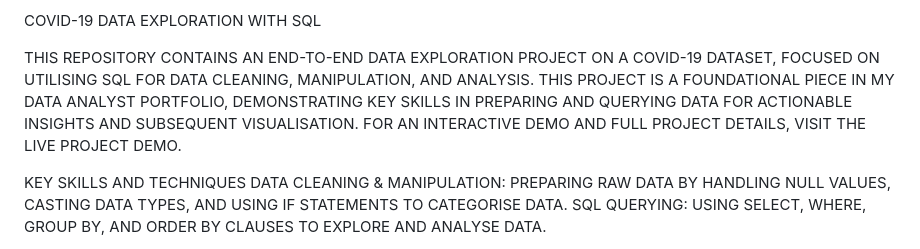
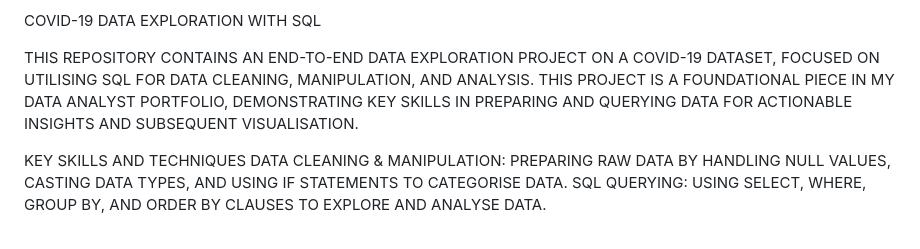
Before and after one commit to M-Subhan777/CovidProject, a Markdown page: README.md, the part around the change. Drawn GitHub-style.

```diff
--- a/README.md
+++ b/README.md
@@ -37,7 +37,7 @@ What I was looking for
 
 COVID-19 DATA EXPLORATION WITH SQL
 
-THIS REPOSITORY CONTAINS AN END-TO-END DATA EXPLORATION PROJECT ON A COVID-19 DATASET, FOCUSED ON UTILISING SQL FOR DATA CLEANING, MANIPULATION, AND ANALYSIS. THIS PROJECT IS A FOUNDATIONAL PIECE IN MY DATA ANALYST PORTFOLIO, DEMONSTRATING KEY SKILLS IN PREPARING AND QUERYING DATA FOR ACTIONABLE INSIGHTS AND SUBSEQUENT VISUALISATION. FOR AN INTERACTIVE DEMO AND FULL PROJECT DETAILS, VISIT THE LIVE PROJECT DEMO.
+THIS REPOSITORY CONTAINS AN END-TO-END DATA EXPLORATION PROJECT ON A COVID-19 DATASET, FOCUSED ON UTILISING SQL FOR DATA CLEANING, MANIPULATION, AND ANALYSIS. THIS PROJECT IS A FOUNDATIONAL PIECE IN MY DATA ANALYST PORTFOLIO, DEMONSTRATING KEY SKILLS IN PREPARING AND QUERYING DATA FOR ACTIONABLE INSIGHTS AND SUBSEQUENT VISUALISATION.
 
 
 KEY SKILLS AND TECHNIQUES
```
